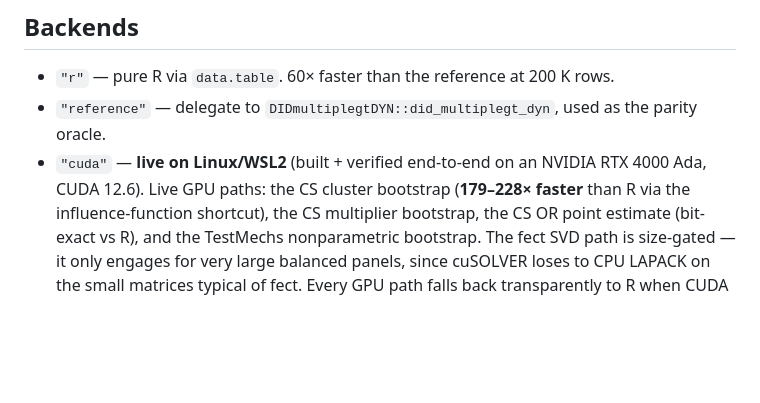
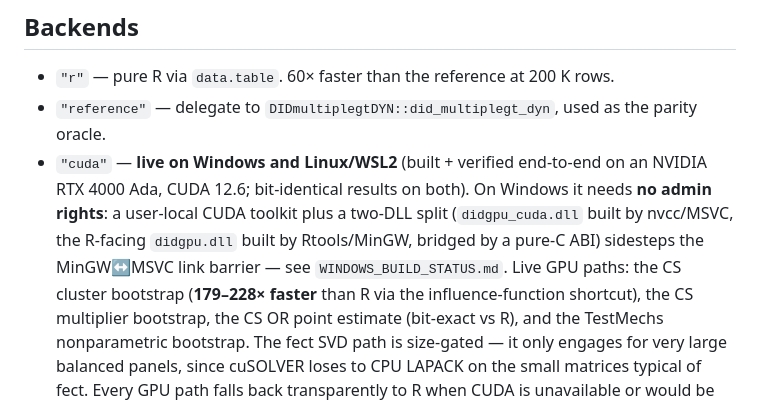
Before and after one commit to JoshuaAmmons/didgpu, a Markdown page: NEWS.md, the part around the change. GitHub-like rendering; blank space fills up the shorter version.

```diff
--- a/NEWS.md
+++ b/NEWS.md
@@ -105,8 +105,13 @@ each with CUDA kernels for the hot paths.
   200 K rows.
 - `"reference"` — delegate to `DIDmultiplegtDYN::did_multiplegt_dyn`,
   used as the parity oracle.
-- `"cuda"` — **live on Linux/WSL2** (built + verified end-to-end on an
-  NVIDIA RTX 4000 Ada, CUDA 12.6). Live GPU paths: the CS cluster
+- `"cuda"` — **live on Windows and Linux/WSL2** (built + verified
+  end-to-end on an NVIDIA RTX 4000 Ada, CUDA 12.6; bit-identical results
+  on both). On Windows it needs **no admin rights**: a user-local CUDA
+  toolkit plus a two-DLL split (`didgpu_cuda.dll` built by nvcc/MSVC,
+  the R-facing `didgpu.dll` built by Rtools/MinGW, bridged by a pure-C
+  ABI) sidesteps the MinGW↔MSVC link barrier — see
+  `WINDOWS_BUILD_STATUS.md`. Live GPU paths: the CS cluster
   bootstrap (**179–228× faster** than R via the influence-function
   shortcut), the CS multiplier bootstrap, the CS OR point estimate
   (bit-exact vs R), and the TestMechs nonparametric bootstrap. The
```
Also changed, not shown: README.md (+11 -3 lines).
